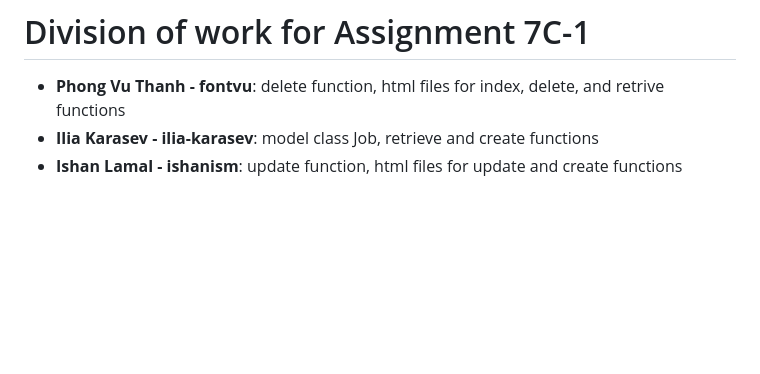
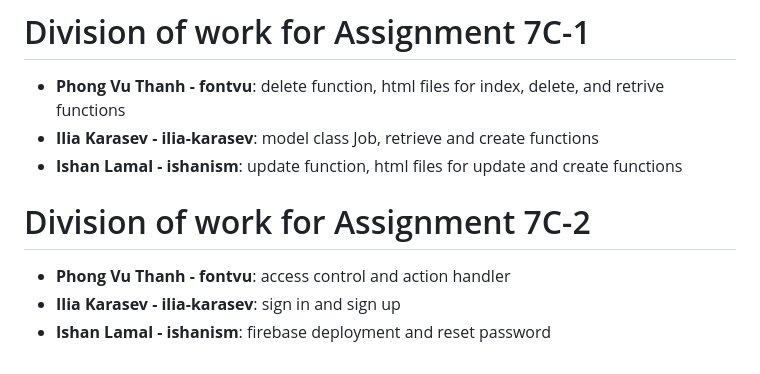
Before and after one commit to troppdus/MyWorstJobApp, a Markdown page: README.md, the part around the change. GitHub-like rendering; blank space fills up the shorter version.

```diff
--- a/README.md
+++ b/README.md
@@ -36,3 +36,8 @@
 - **Phong Vu Thanh - fontvu**: delete function, html files for index, delete, and retrive functions
 - **Ilia Karasev - ilia-karasev**: model class Job, retrieve and create functions
 - **Ishan Lamal - ishanism**: update function, html files for update and create functions
+
+# Division of work for Assignment 7C-2
+- **Phong Vu Thanh - fontvu**: access control and action handler
+- **Ilia Karasev - ilia-karasev**: sign in and sign up
+- **Ishan Lamal - ishanism**: firebase deployment and reset password
```
